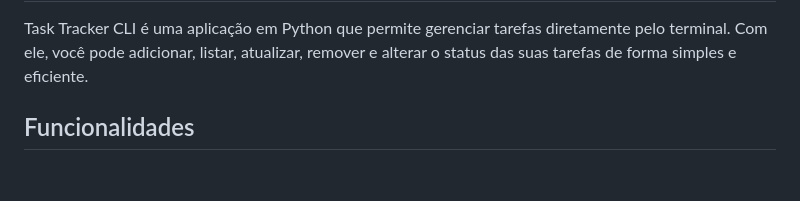
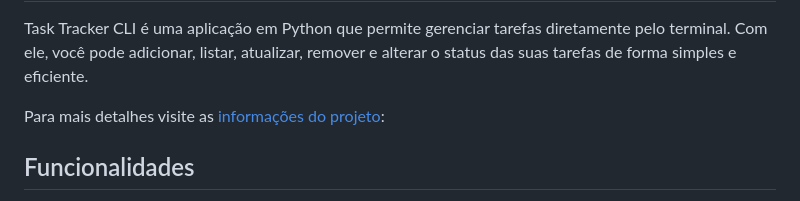
Before and after one commit to SouzaSantosK/Python_Roadmap, a Markdown page: Task_Tracker_Cli/README.md, the part around the change printed below. GitHub-like rendering; blank space fills up the shorter version.

```diff
--- a/Task_Tracker_Cli/README.md
+++ b/Task_Tracker_Cli/README.md
@@ -2,5 +2,8 @@
 
 Task Tracker CLI é uma aplicação em Python que permite gerenciar tarefas diretamente pelo terminal. Com ele, você pode adicionar, listar, atualizar, remover e alterar o status das suas tarefas de forma simples e eficiente.
+
+Para mais detalhes visite as [informações do projeto](https://roadmap.sh/projects/task-tracker):
+
 
 ## Funcionalidades
 
```
Also changed, not shown: other parts of Task_Tracker_Cli/README.md (+1 -1 lines).
